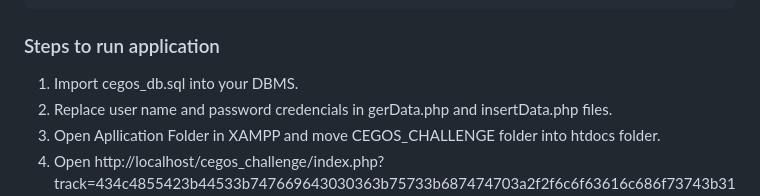
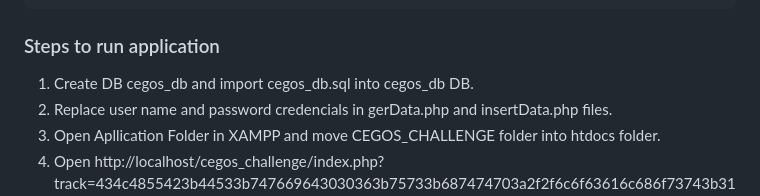
Before and after one commit to mariapopadiuk/Cegos_challange, a Markdown page: README.md, the part around the change. Rendered like a GitHub page.

```diff
--- a/README.md
+++ b/README.md
@@ -43,7 +43,7 @@ CEGOS_CHALLENGE
 
 ### Steps to run application
 
-1. Import cegos_db.sql into your DBMS.
+1. Create DB cegos_db and import cegos_db.sql into cegos_db DB.
 2. Replace user name and password credencials in gerData.php and insertData.php files.
 3. Open Apllication Folder in XAMPP and move CEGOS_CHALLENGE folder into htdocs folder.
 4. Open http://localhost/cegos_challenge/index.php?track=434c4855423b44533b747669643030363b75733b687474703a2f2f6c6f63616c686f73743b313932303b313038303b4368726f6d653b3130342e302e302e303b66616c73653b66616c73653b57696e646f77733b31303b74727565
```
